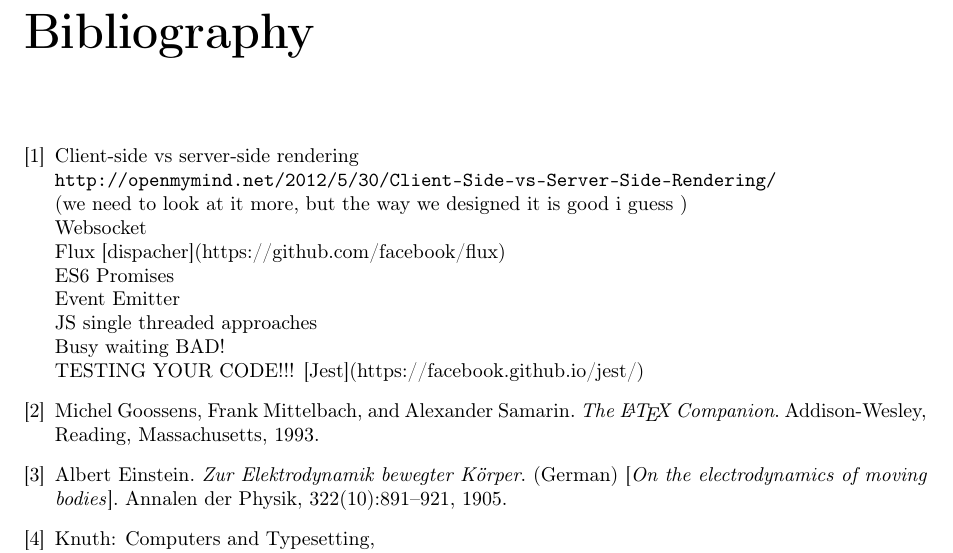
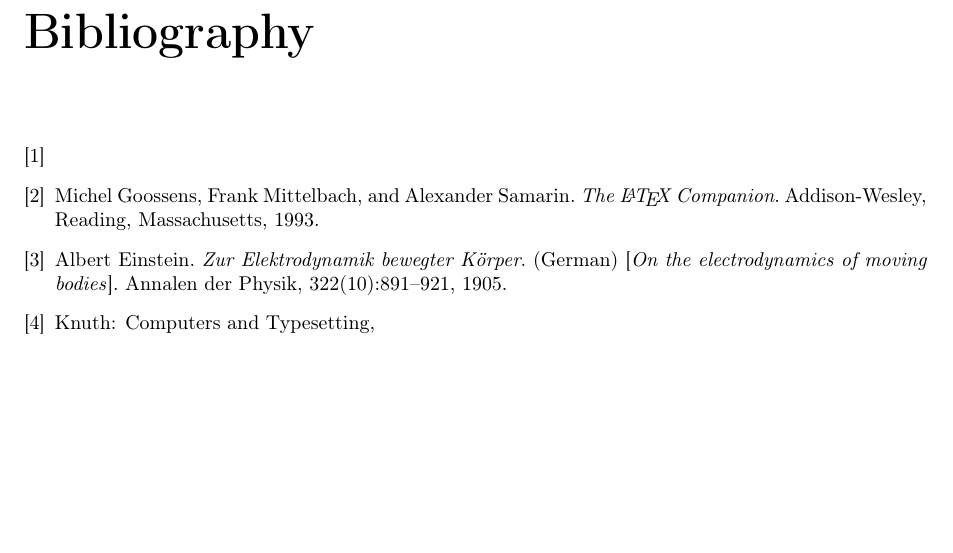
Before and after one commit to bacheloroppgave/thesis, a LaTeX thesis (files/thesis.tex, which reads files/sources/sources.tex): part of page 11 of 11, cut so that both start at the same text, the shorter picture padded with empty space. Compiled offline with pdfLaTeX.

Commit message:
starting work

```diff
--- a/files/sources/sources.tex
+++ b/files/sources/sources.tex
@@ -1,16 +1,7 @@
 \begin{thebibliography}{9}
 
 \bibitem{routing}
-Client-side vs server-side rendering
-\\\texttt{http://openmymind.net/2012/5/30/Client-Side-vs-Server-Side-Rendering/}
-\\ (we need to look at it more, but the way we designed it is good i guess )
-\\ Websocket
-\\ Flux [dispacher](https://github.com/facebook/flux)
-\\ ES6 Promises
-\\ Event Emitter
-\\ JS single threaded approaches
-\\ Busy waiting BAD!
-\\ TESTING YOUR CODE!!! [Jest](https://facebook.github.io/jest/)
+
 
 \bibitem{latexcompanion}
 Michel Goossens, Frank Mittelbach, and Alexander Samarin.
```
Also changed, not shown: files/.#thesis.tex (added, +1 -0 lines), 1 other file.
